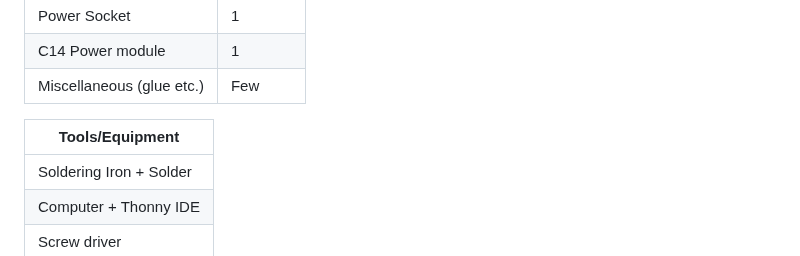
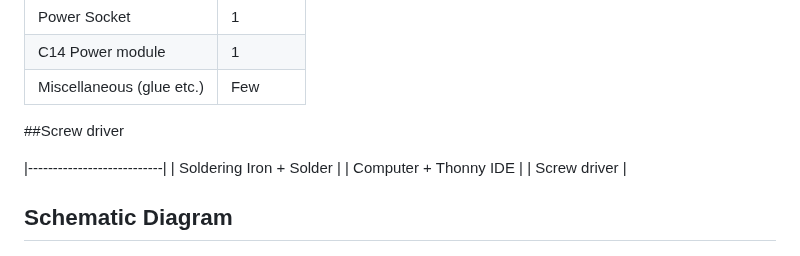
Before and after one commit to Guitarman9119/Raspberry-Pi-Pico-, a Markdown page: Wi-Fi Multi Plug/readme.MD, the part around the change. GitHub-like rendering.

```diff
--- a/Wi-Fi Multi Plug/readme.MD
+++ b/Wi-Fi Multi Plug/readme.MD
@@ -28,8 +28,9 @@ Special thanks to JLCPCB who sponsored this project by providing the PCB. If you
 | Miscellaneous (glue etc.) | Few      |
 
 
+##Screw driver
 
-| Tools/Equipment           |
+
 |---------------------------|
 | Soldering Iron + Solder   |
 | Computer + Thonny IDE     |
```
